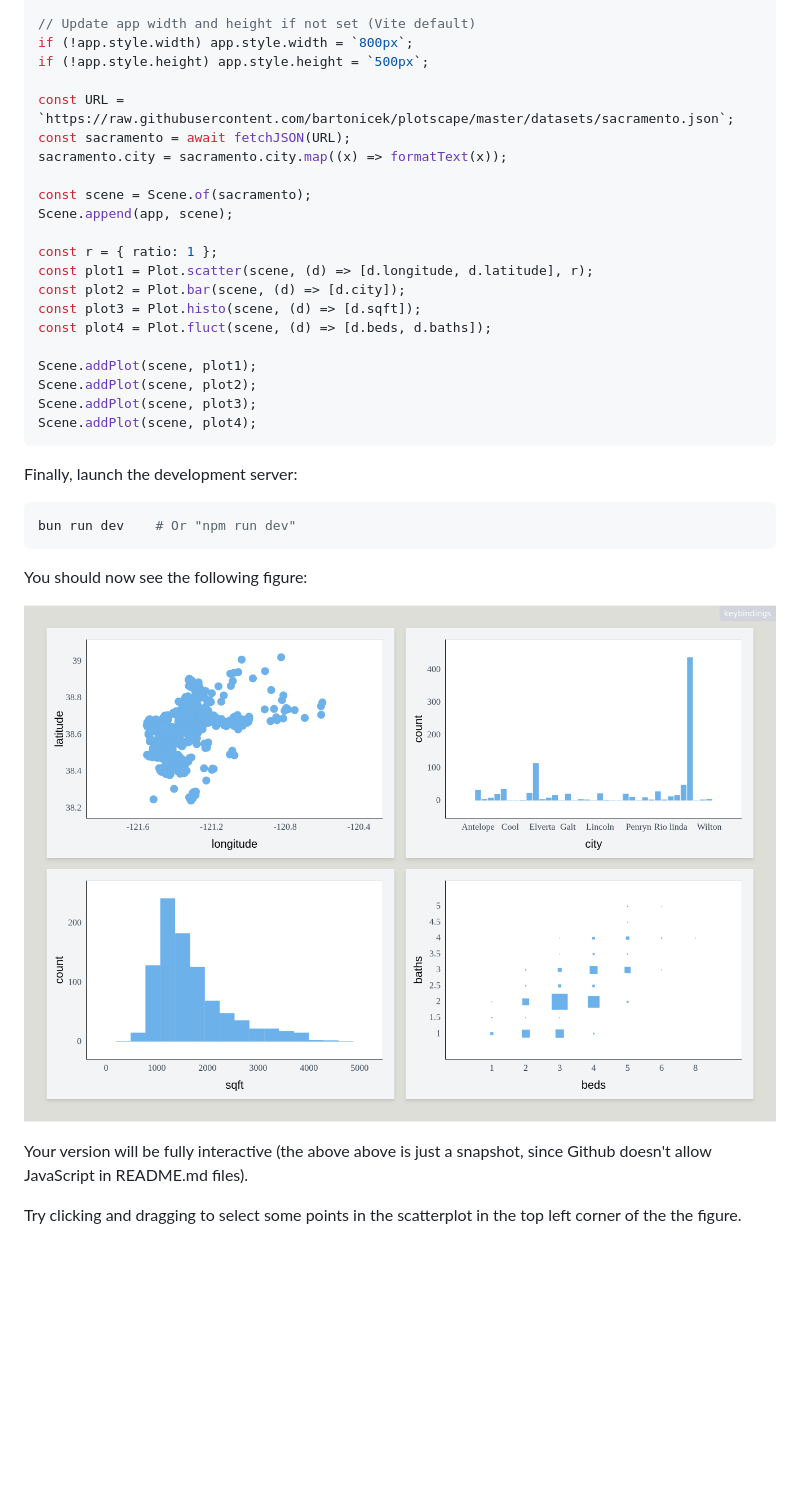
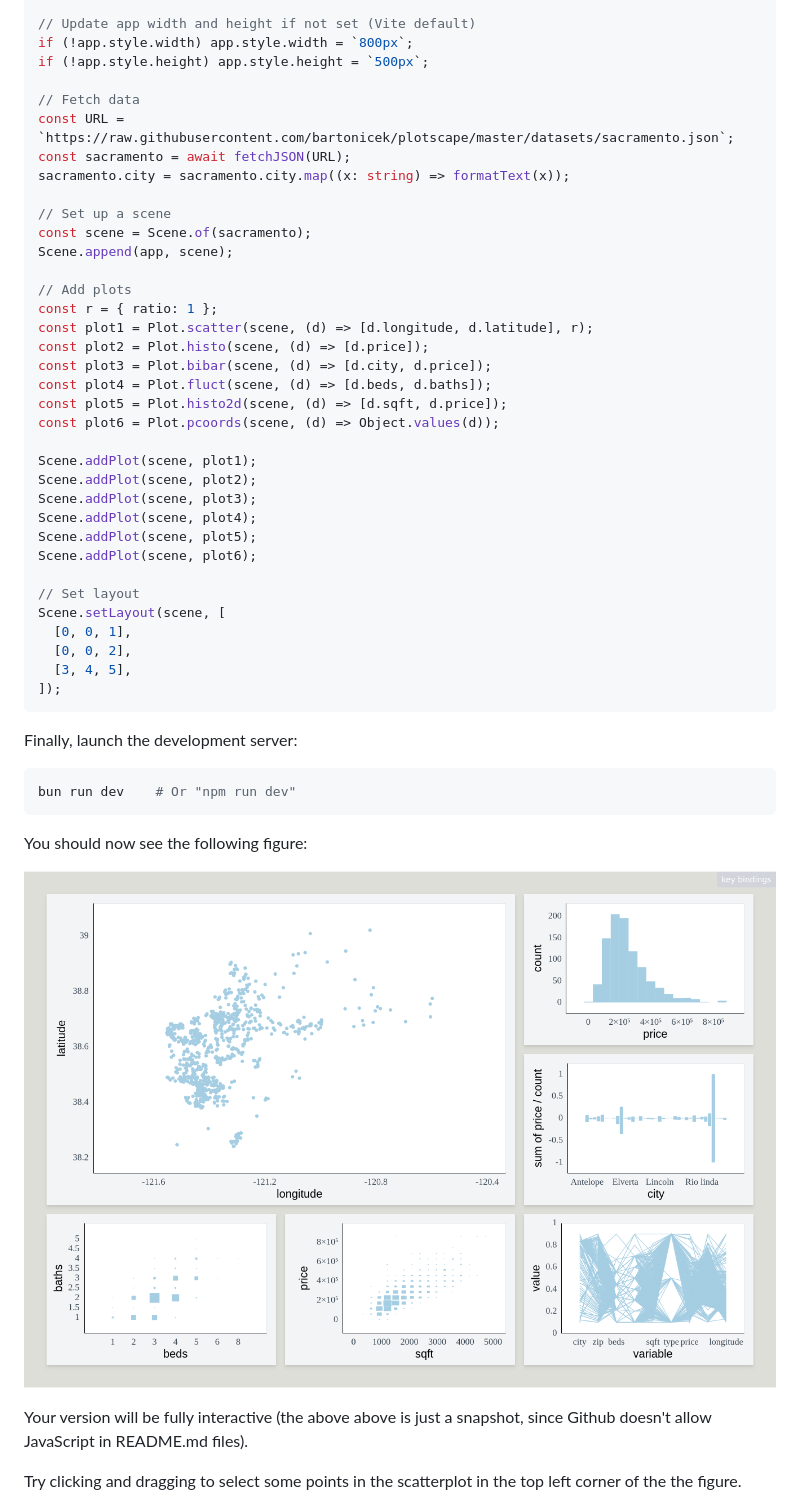
Before and after one commit to bartonicek/plotscape, a Markdown page: README.md, the part around the change. Drawn GitHub-style; pictures changed too: images/screenshot.png; blank space fills up the shorter version.

Commit message:
Updated README and figure screenshot

````diff
--- a/README.md
+++ b/README.md
@@ -35,23 +35,37 @@ const app = document.querySelector<HTMLDivElement>("#app")!;
 if (!app.style.width) app.style.width = `800px`;
 if (!app.style.height) app.style.height = `500px`;
 
+// Fetch data
 const URL = `https://raw.githubusercontent.com/bartonicek/plotscape/master/datasets/sacramento.json`;
 const sacramento = await fetchJSON(URL);
-sacramento.city = sacramento.city.map((x) => formatText(x));
+sacramento.city = sacramento.city.map((x: string) => formatText(x));
 
+// Set up a scene
 const scene = Scene.of(sacramento);
 Scene.append(app, scene);
 
+// Add plots
 const r = { ratio: 1 };
 const plot1 = Plot.scatter(scene, (d) => [d.longitude, d.latitude], r);
-const plot2 = Plot.bar(scene, (d) => [d.city]);
-const plot3 = Plot.histo(scene, (d) => [d.sqft]);
+const plot2 = Plot.histo(scene, (d) => [d.price]);
+const plot3 = Plot.bibar(scene, (d) => [d.city, d.price]);
 const plot4 = Plot.fluct(scene, (d) => [d.beds, d.baths]);
+const plot5 = Plot.histo2d(scene, (d) => [d.sqft, d.price]);
+const plot6 = Plot.pcoords(scene, (d) => Object.values(d));
 
 Scene.addPlot(scene, plot1);
 Scene.addPlot(scene, plot2);
 Scene.addPlot(scene, plot3);
 Scene.addPlot(scene, plot4);
+Scene.addPlot(scene, plot5);
+Scene.addPlot(scene, plot6);
+
+// Set layout
+Scene.setLayout(scene, [
+  [0, 0, 1],
+  [0, 0, 2],
+  [3, 4, 5],
+]);
 ```
 
 Finally, launch the development server:
````
